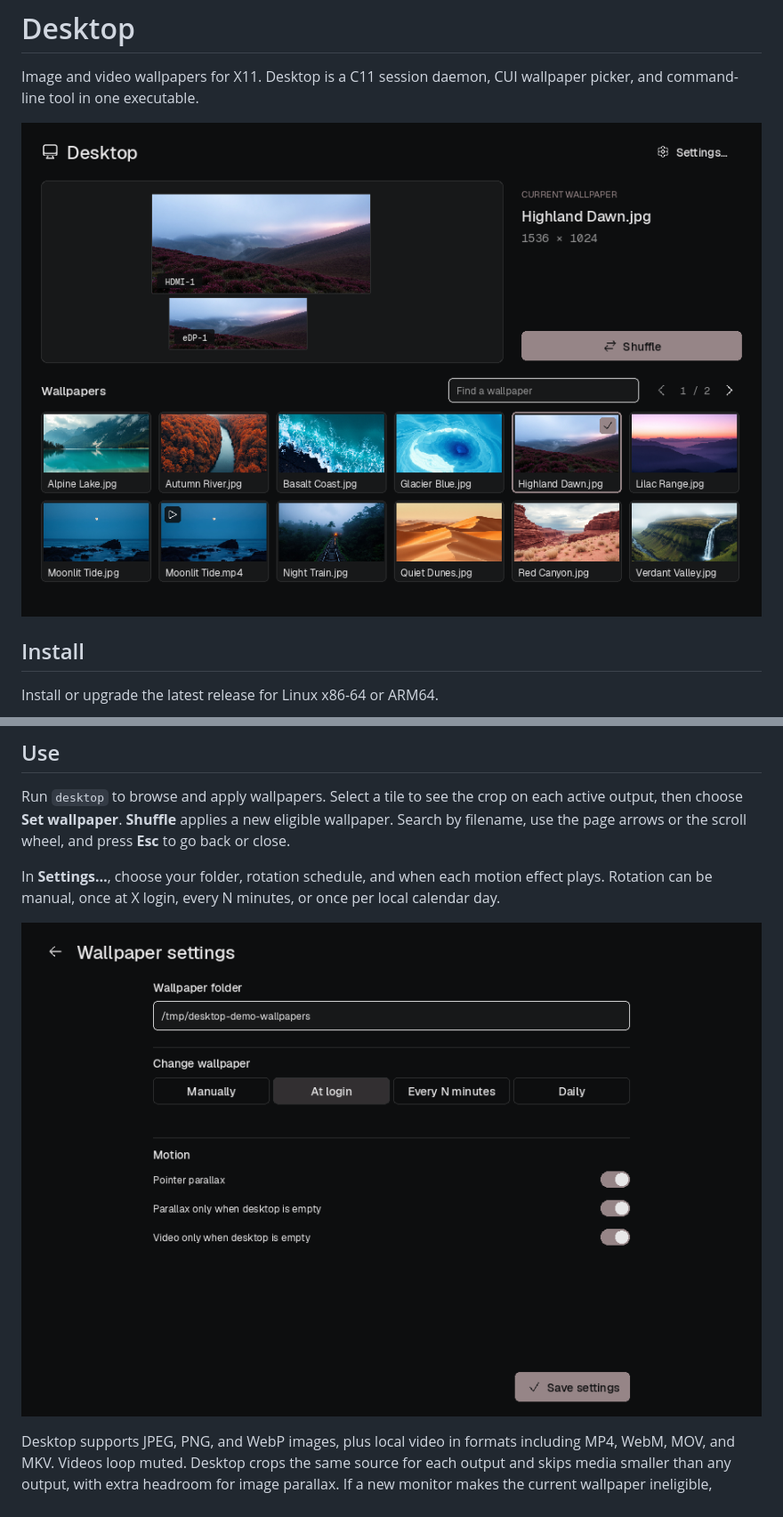
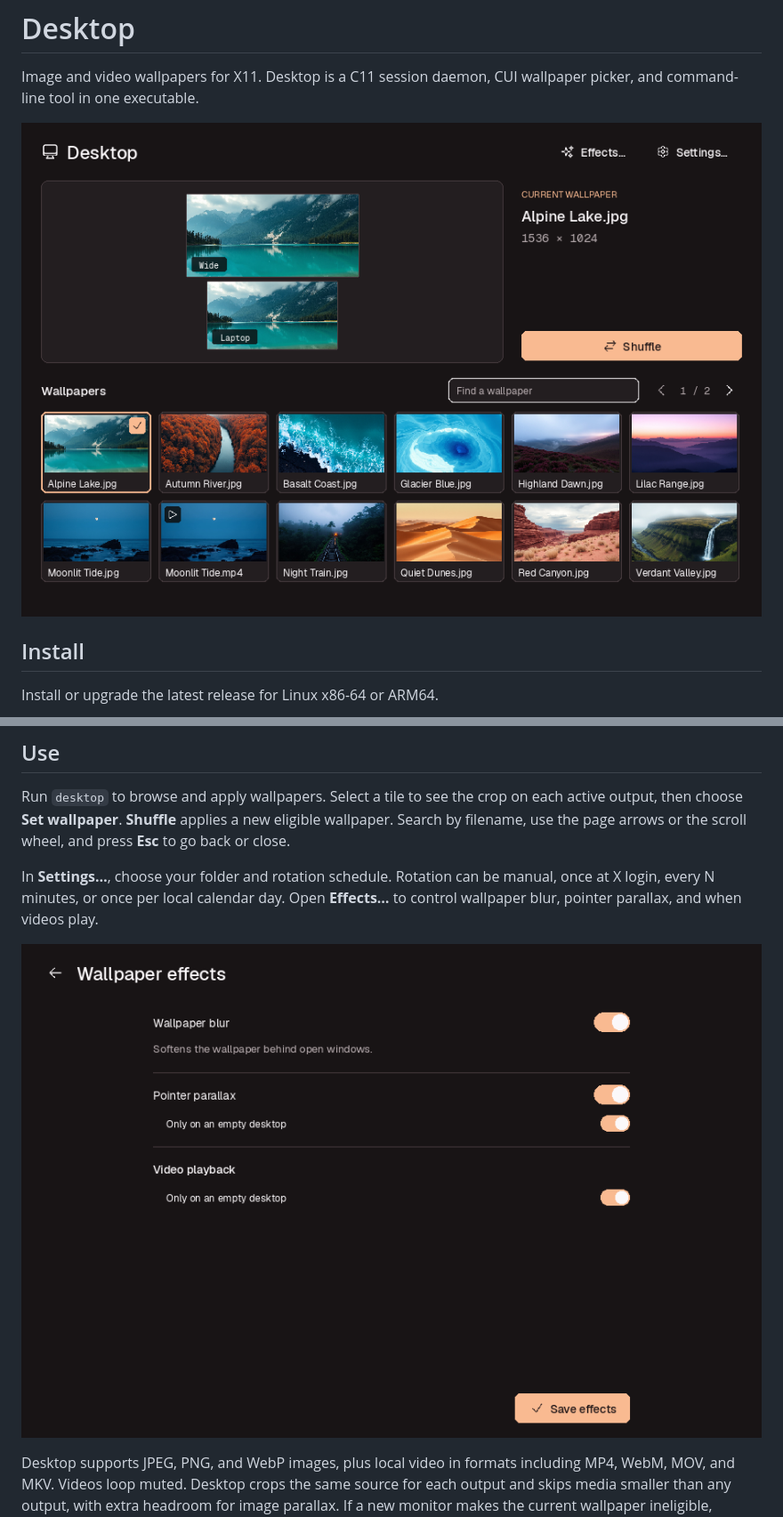
Before and after one commit to mattmezza/desktop, a Markdown page: README.md, 2 parts joined by grey strips. Shown at 89% size. Rendered like a GitHub page; pictures changed too: media/effects.png (added), media/gallery.png, media/settings.png (deleted).

Commit message:
Add wallpaper blur and gentler parallax controls

```diff
--- a/README.md
+++ b/README.md
@@ -26,9 +26,9 @@ make install PREFIX="$HOME/.local"
 
 Run `desktop` to browse and apply wallpapers. Select a tile to see the crop on each active output, then choose **Set wallpaper**. **Shuffle** applies a new eligible wallpaper. Search by filename, use the page arrows or the scroll wheel, and press **Esc** to go back or close.
 
-In **Settings…**, choose your folder, rotation schedule, and when each motion effect plays. Rotation can be manual, once at X login, every N minutes, or once per local calendar day.
+In **Settings…**, choose your folder and rotation schedule. Rotation can be manual, once at X login, every N minutes, or once per local calendar day. Open **Effects…** to control wallpaper blur, pointer parallax, and when videos play.
 
-![Desktop settings show the wallpaper folder, rotation schedule, and three motion switches](media/settings.png)
+![Desktop’s Effects page shows wallpaper blur, pointer parallax, and video playback options](media/effects.png)
 
 Desktop supports JPEG, PNG, and WebP images, plus local video in formats including MP4, WebM, MOV, and MKV. Videos loop muted. Desktop crops the same source for each output and skips media smaller than any output, with extra headroom for image parallax. If a new monitor makes the current wallpaper ineligible, Desktop can use an eligible temporary choice and restore your selection when it fits again.
 
```
Also changed, not shown: other parts of README.md (+8 -3 lines), 10 other files.
